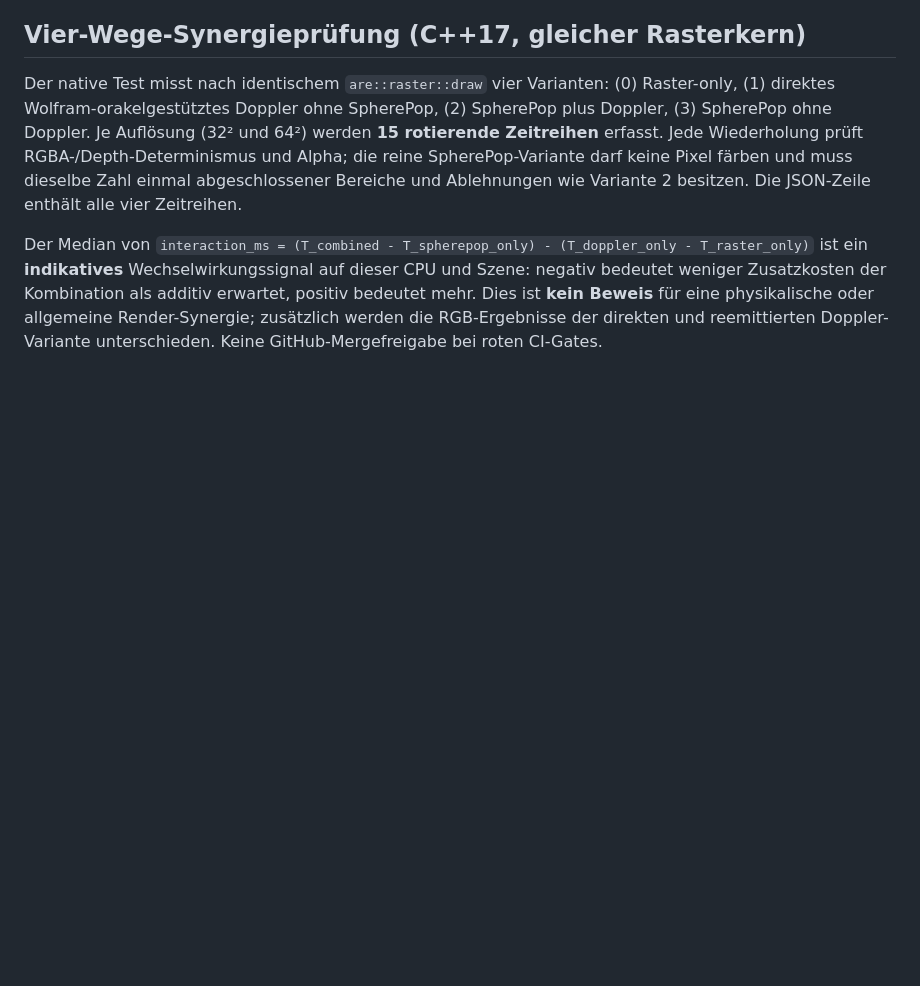
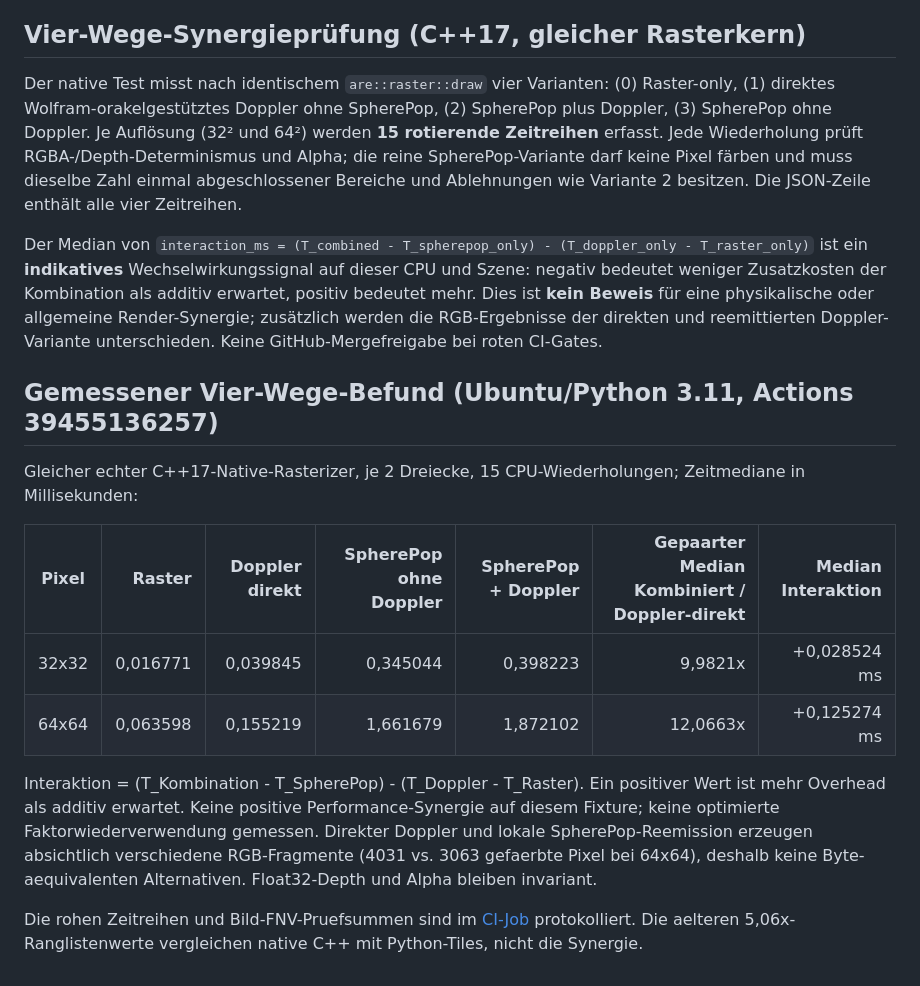
Before and after one commit to OuroborosCollective/ARE-SOFTWAREGPU-ENGINE, a Markdown page: docs/WOLFRAM_CPP_DOPPLER_ONLY_ABLATION.md, the part around the change. Drawn GitHub-style; blank space fills up the shorter version.

Commit message:
Evidence: record measured four-way SpherePop Doppler CPU interaction

```diff
--- a/docs/WOLFRAM_CPP_DOPPLER_ONLY_ABLATION.md
+++ b/docs/WOLFRAM_CPP_DOPPLER_ONLY_ABLATION.md
@@ -27,3 +27,17 @@ This is a bounded research experiment, not production activation. CPU-only same-
 Der native Test misst nach identischem `are::raster::draw` vier Varianten: (0) Raster-only, (1) direktes Wolfram-orakelgestütztes Doppler ohne SpherePop, (2) SpherePop plus Doppler, (3) SpherePop ohne Doppler. Je Auflösung (32² und 64²) werden **15 rotierende Zeitreihen** erfasst. Jede Wiederholung prüft RGBA-/Depth-Determinismus und Alpha; die reine SpherePop-Variante darf keine Pixel färben und muss dieselbe Zahl einmal abgeschlossener Bereiche und Ablehnungen wie Variante 2 besitzen. Die JSON-Zeile enthält alle vier Zeitreihen.
 
 Der Median von `interaction_ms = (T_combined - T_spherepop_only) - (T_doppler_only - T_raster_only)` ist ein **indikatives** Wechselwirkungssignal auf dieser CPU und Szene: negativ bedeutet weniger Zusatzkosten der Kombination als additiv erwartet, positiv bedeutet mehr. Dies ist **kein Beweis** für eine physikalische oder allgemeine Render-Synergie; zusätzlich werden die RGB-Ergebnisse der direkten und reemittierten Doppler-Variante unterschieden. Keine GitHub-Mergefreigabe bei roten CI-Gates.
+
+
+## Gemessener Vier-Wege-Befund (Ubuntu/Python 3.11, Actions 39455136257)
+
+Gleicher echter C++17-Native-Rasterizer, je 2 Dreiecke, 15 CPU-Wiederholungen; Zeitmediane in Millisekunden:
+
+| Pixel | Raster | Doppler direkt | SpherePop ohne Doppler | SpherePop + Doppler | Gepaarter Median Kombiniert / Doppler-direkt | Median Interaktion |
+| --- | ---: | ---: | ---: | ---: | ---: | ---: |
+| 32x32 | 0,016771 | 0,039845 | 0,345044 | 0,398223 | 9,9821x | +0,028524 ms |
+| 64x64 | 0,063598 | 0,155219 | 1,661679 | 1,872102 | 12,0663x | +0,125274 ms |
+
+Interaktion = (T_Kombination - T_SpherePop) - (T_Doppler - T_Raster). Ein positiver Wert ist mehr Overhead als additiv erwartet. Keine positive Performance-Synergie auf diesem Fixture; keine optimierte Faktorwiederverwendung gemessen. Direkter Doppler und lokale SpherePop-Reemission erzeugen absichtlich verschiedene RGB-Fragmente (4031 vs. 3063 gefaerbte Pixel bei 64x64), deshalb keine Byte-aequivalenten Alternativen. Float32-Depth und Alpha bleiben invariant.
+
+Die rohen Zeitreihen und Bild-FNV-Pruefsummen sind im [CI-Job](https://github.com/OuroborosCollective/ARE-SOFTWAREGPU-ENGINE/actions/runs/39455136257) protokolliert. Die aelteren 5,06x-Ranglistenwerte vergleichen native C++ mit Python-Tiles, nicht die Synergie.
```
